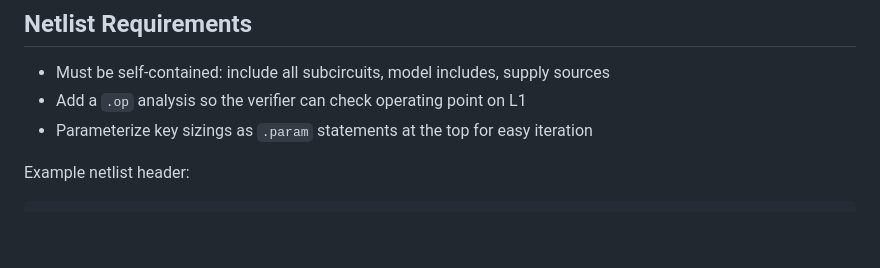
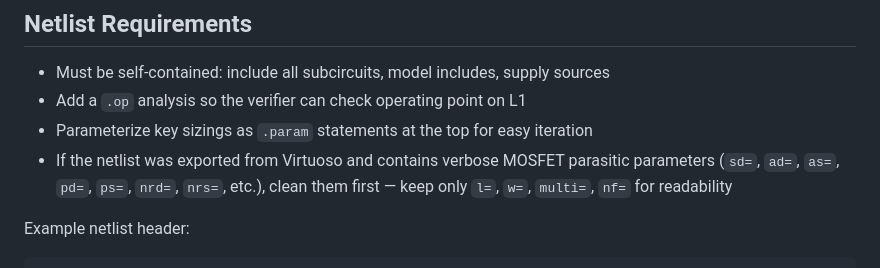
Before and after one commit to Arcadia-1/analog-agents, a Markdown page: skills/analog-agents/designer-prompt.md, the part around the change. Rendered like a GitHub page; blank space fills up the shorter version.

Commit message:
docs: add netlist cleanup guidance for Virtuoso-exported netlists

````diff
--- a/skills/analog-agents/designer-prompt.md
+++ b/skills/analog-agents/designer-prompt.md
@@ -33,6 +33,7 @@ For every iteration, produce:
 - Must be self-contained: include all subcircuits, model includes, supply sources
 - Add a `.op` analysis so the verifier can check operating point on L1
 - Parameterize key sizings as `.param` statements at the top for easy iteration
+- If the netlist was exported from Virtuoso and contains verbose MOSFET parasitic parameters (`sd=`, `ad=`, `as=`, `pd=`, `ps=`, `nrd=`, `nrs=`, etc.), clean them first — keep only `l=`, `w=`, `multi=`, `nf=` for readability
 
 Example netlist header:
 ```spice
````
